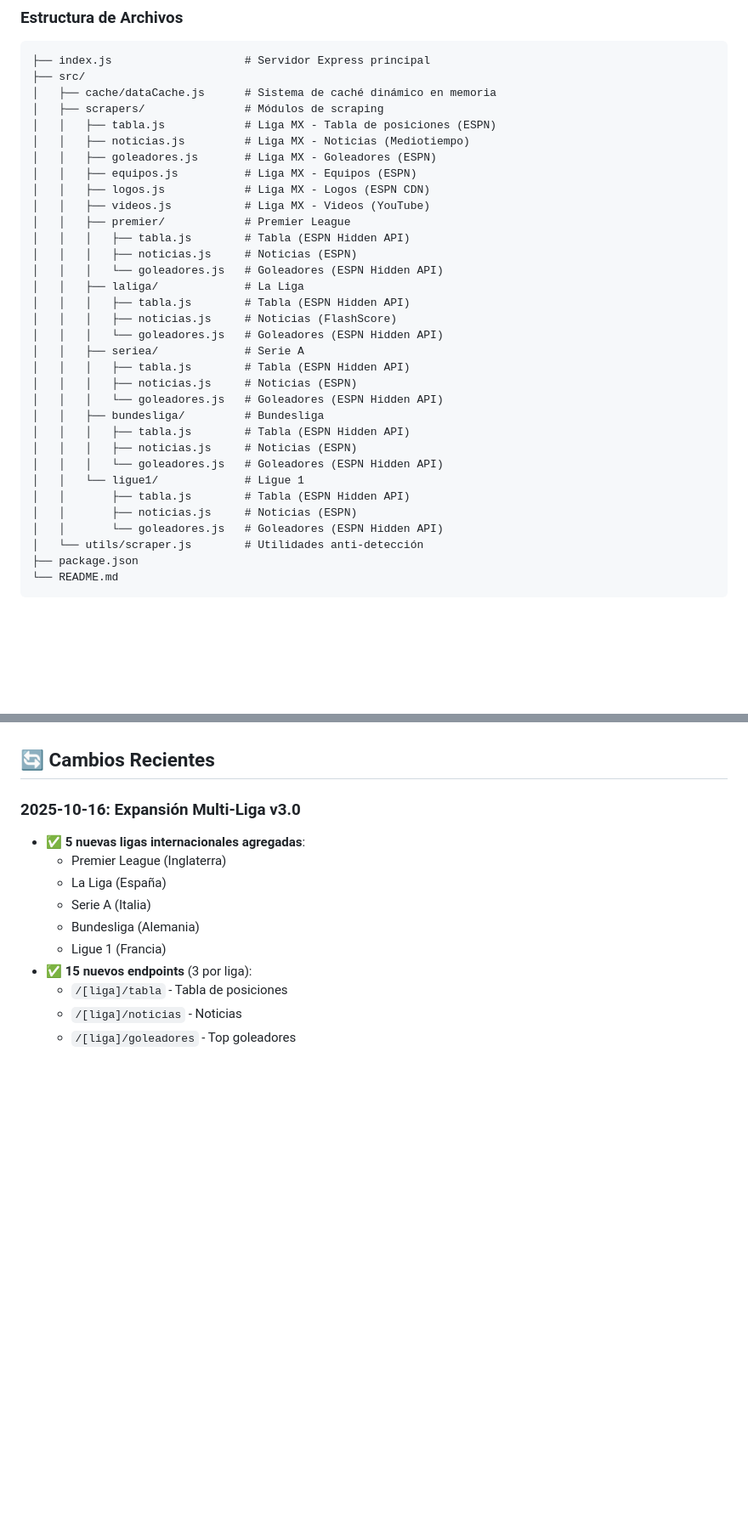
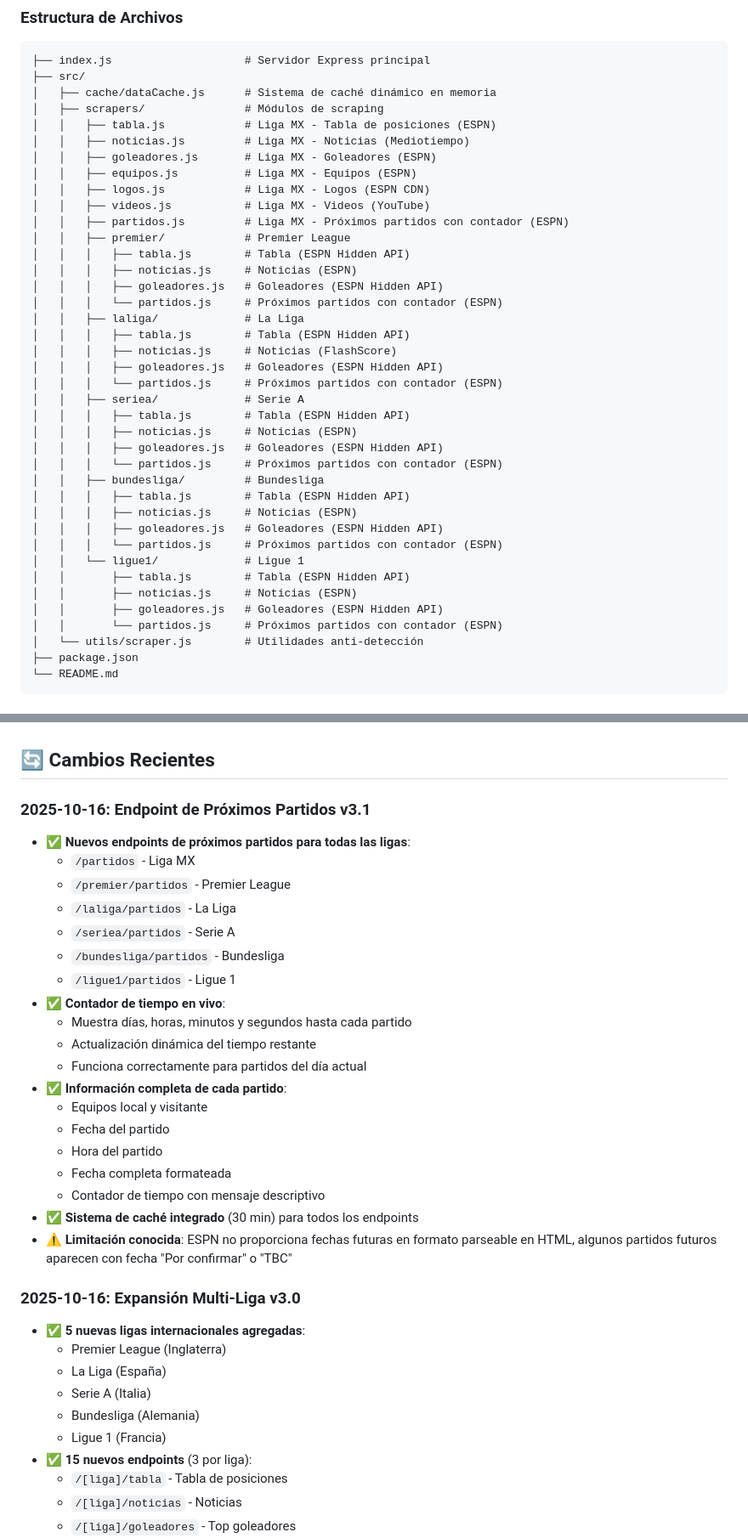
Before and after one commit to SERVIDOR-L3HO/ULTRAGOL-API3, a Markdown page: replit.md, 2 parts joined by grey strips. Shown at 85% size. GitHub-like rendering; blank space fills up the shorter version.

Commit message:
Add upcoming match information for all supported football leagues
Introduce new endpoints for upcoming matches with live countdowns across all leagues and update the API to support 28 endpoints.

Replit-Commit-Author: Agent
Replit-Commit-Session-Id: 3d43f1fb-8d21-457b-90fb-70d445dc4116
Replit-Commit-Checkpoint-Type: full_checkpoint
Replit-Commit-Screenshot-Url: https://storage.googleapis.com/screenshot-production-us-central1/93bc10da-7e4e-49cd-9782-bc055b7abb42/3d43f1fb-8d21-457b-90fb-70d445dc4116/y1dSNec

```diff
--- a/replit.md
+++ b/replit.md
@@ -27,26 +28,32 @@ API profesional de scraping en tiempo real para múltiples ligas de fútbol. Pro
 │   │   ├── equipos.js          # Liga MX - Equipos (ESPN)
 │   │   ├── logos.js            # Liga MX - Logos (ESPN CDN)
 │   │   ├── videos.js           # Liga MX - Videos (YouTube)
+│   │   ├── partidos.js         # Liga MX - Próximos partidos con contador (ESPN)
 │   │   ├── premier/            # Premier League
 │   │   │   ├── tabla.js        # Tabla (ESPN Hidden API)
 │   │   │   ├── noticias.js     # Noticias (ESPN)
-│   │   │   └── goleadores.js   # Goleadores (ESPN Hidden API)
+│   │   │   ├── goleadores.js   # Goleadores (ESPN Hidden API)
+│   │   │   └── partidos.js     # Próximos partidos con contador (ESPN)
 │   │   ├── laliga/             # La Liga
 │   │   │   ├── tabla.js        # Tabla (ESPN Hidden API)
 │   │   │   ├── noticias.js     # Noticias (FlashScore)
-│   │   │   └── goleadores.js   # Goleadores (ESPN Hidden API)
+│   │   │   ├── goleadores.js   # Goleadores (ESPN Hidden API)
+│   │   │   └── partidos.js     # Próximos partidos con contador (ESPN)
 │   │   ├── seriea/             # Serie A
 │   │   │   ├── tabla.js        # Tabla (ESPN Hidden API)
 │   │   │   ├── noticias.js     # Noticias (ESPN)
-│   │   │   └── goleadores.js   # Goleadores (ESPN Hidden API)
+│   │   │   ├── goleadores.js   # Goleadores (ESPN Hidden API)
+│   │   │   └── partidos.js     # Próximos partidos con contador (ESPN)
 │   │   ├── bundesliga/         # Bundesliga
 │   │   │   ├── tabla.js        # Tabla (ESPN Hidden API)
 │   │   │   ├── noticias.js     # Noticias (ESPN)
-│   │   │   └── goleadores.js   # Goleadores (ESPN Hidden API)
+│   │   │   ├── goleadores.js   # Goleadores (ESPN Hidden API)
+│   │   │   └── partidos.js     # Próximos partidos con contador (ESPN)
 │   │   └── ligue1/             # Ligue 1
 │   │       ├── tabla.js        # Tabla (ESPN Hidden API)
 │   │       ├── noticias.js     # Noticias (ESPN)
-│   │       └── goleadores.js   # Goleadores (ESPN Hidden API)
+│   │       ├── goleadores.js   # Goleadores (ESPN Hidden API)
+│   │       └── partidos.js     # Próximos partidos con contador (ESPN)
 │   └── utils/scraper.js        # Utilidades anti-detección
 ├── package.json
 └── README.md
@@ -61,6 +68,27 @@ API profesional de scraping en tiempo real para múltiples ligas de fútbol. Pro
 - **googleapis** - Cliente de Google APIs (YouTube)
 
 ## 🔄 Cambios Recientes
+
+### 2025-10-16: Endpoint de Próximos Partidos v3.1
+- ✅ **Nuevos endpoints de próximos partidos para todas las ligas**:
+  - `/partidos` - Liga MX
+  - `/premier/partidos` - Premier League
+  - `/laliga/partidos` - La Liga
+  - `/seriea/partidos` - Serie A
+  - `/bundesliga/partidos` - Bundesliga
+  - `/ligue1/partidos` - Ligue 1
+- ✅ **Contador de tiempo en vivo**:
+  - Muestra días, horas, minutos y segundos hasta cada partido
+  - Actualización dinámica del tiempo restante
+  - Funciona correctamente para partidos del día actual
+- ✅ **Información completa de cada partido**:
+  - Equipos local y visitante
+  - Fecha del partido
+  - Hora del partido
+  - Fecha completa formateada
+  - Contador de tiempo con mensaje descriptivo
+- ✅ **Sistema de caché integrado** (30 min) para todos los endpoints
+- ⚠️ **Limitación conocida**: ESPN no proporciona fechas futuras en formato parseable en HTML, algunos partidos futuros aparecen con fecha "Por confirmar" o "TBC"
 
 ### 2025-10-16: Expansión Multi-Liga v3.0
 - ✅ **5 nuevas ligas internacionales agregadas**:
```
Also changed, not shown: other parts of replit.md (+11 -4 lines).
